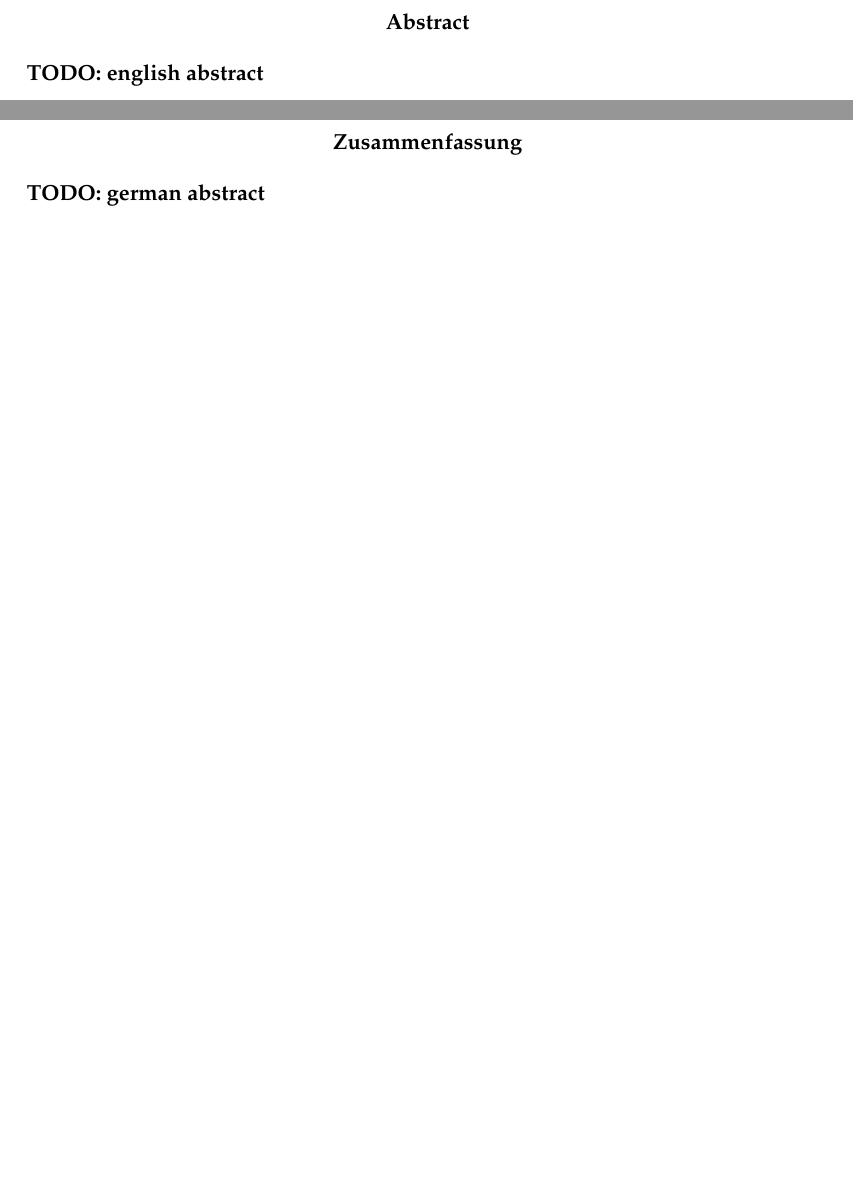
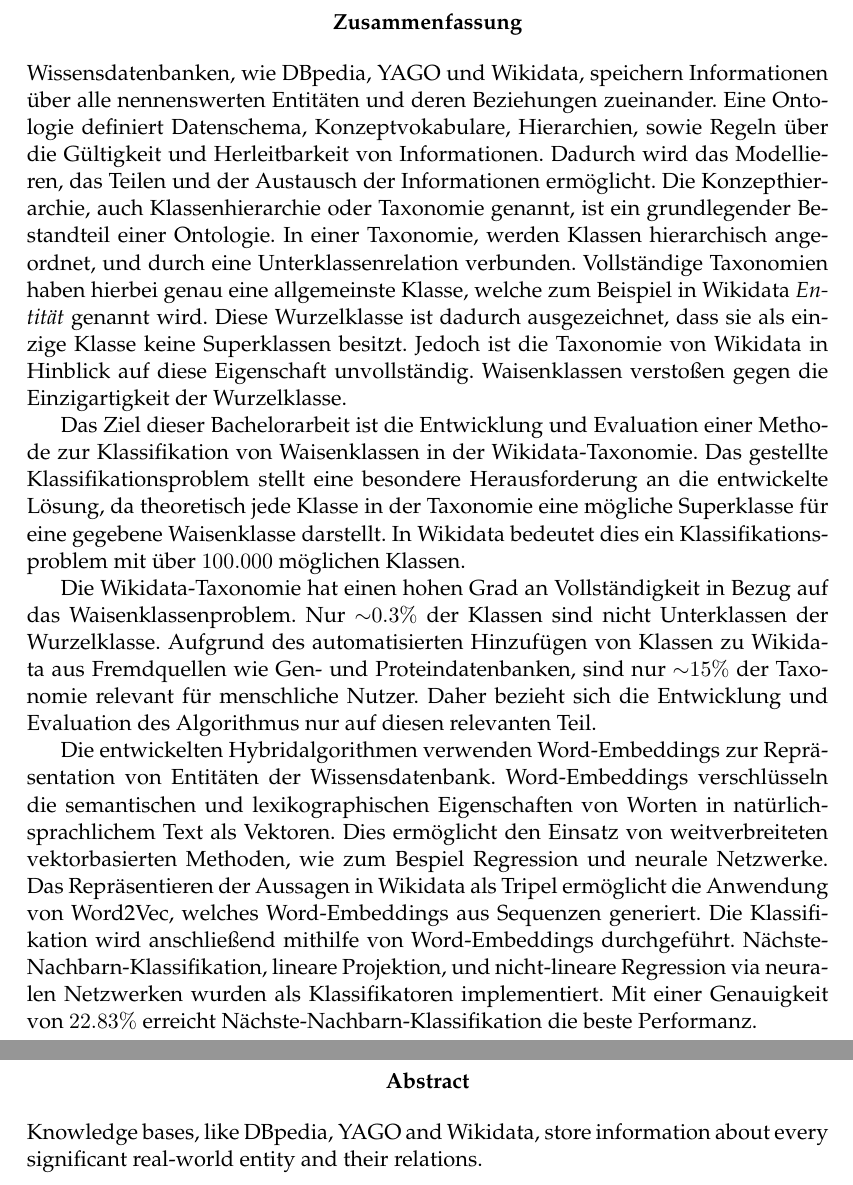
Before and after one commit to AlexBaier/bachelorthesis, a LaTeX thesis (thesis/thesis.ltx, which reads thesis/abstract_de.ltx): two parts of pages 5 and 6 of 73, joined at a grey line, cut at the place of the change, the shorter picture padded with empty space. The pictures show the PDF file thesis/thesis.pdf that the author committed with the source.

Commit message:
Finished German abstract

```diff
--- /dev/null
+++ b/thesis/abstract_de.ltx
@@ -0,0 +1,26 @@
+Wissensdatenbanken, wie DBpedia, YAGO und Wikidata, speichern Informationen über alle nennenswerten Entitäten und deren Beziehungen zueinander.
+Eine Ontologie definiert Datenschema, Konzeptvokabulare, Hierarchien, sowie Regeln über die Gültigkeit und Herleitbarkeit von Informationen.
+Dadurch wird das Modellieren, das Teilen und der Austausch der Informationen ermöglicht.
+Die Konzepthierarchie, auch Klassenhierarchie oder Taxonomie genannt, ist ein grundlegender Bestandteil einer Ontologie.
+In einer Taxonomie, werden Klassen hierarchisch angeordnet, und durch eine Unterklassenrelation verbunden.
+Vollständige Taxonomien haben hierbei genau eine allgemeinste Klasse, welche zum Beispiel in Wikidata \textit{Entität} genannt wird.
+Diese Wurzelklasse ist dadurch ausgezeichnet, dass sie als einzige Klasse keine Superklassen besitzt.
+Jedoch ist die Taxonomie von Wikidata in Hinblick auf diese Eigenschaft unvollständig.
+Waisenklassen verstoßen gegen die Einzigartigkeit der Wurzelklasse.
+
+Das Ziel dieser Bachelorarbeit ist die Entwicklung und Evaluation einer Methode zur Klassifikation von Waisenklassen in der Wikidata-Taxonomie.
+Das gestellte Klassifikationsproblem stellt eine besondere Herausforderung an die entwickelte Lösung, da theoretisch jede Klasse in der Taxonomie
+eine mögliche Superklasse für eine gegebene Waisenklasse darstellt. In Wikidata bedeutet dies ein Klassifikationsproblem
+mit über $100.000$ möglichen Klassen.
+
+Die Wikidata-Taxonomie hat einen hohen Grad an Vollständigkeit in Bezug auf das Waisenklassenproblem. Nur ${\sim} 0.3\%$ der Klassen sind nicht Unterklassen
+der Wurzelklasse. Aufgrund des automatisierten Hinzufügen von Klassen zu Wikidata aus Fremdquellen wie Gen- und Proteindatenbanken,
+sind nur ${\sim}15\%$ der Taxonomie relevant für menschliche Nutzer. Daher bezieht sich die Entwicklung und Evaluation des Algorithmus nur auf diesen relevanten Teil.
+
+Die entwickelten Hybridalgorithmen verwenden Word-Embeddings zur Repräsentation von Entitäten der Wissensdatenbank.
+Word-Embeddings verschlüsseln die semantischen und lexikographischen Eigenschaften von Worten in natürlich-sprachlichem Text als Vektoren.
+Dies ermöglicht den Einsatz von weitverbreiteten vektorbasierten Methoden, wie zum Bespiel Regression und neurale Netzwerke.
+Das Repräsentieren der Aussagen in Wikidata als Tripel ermöglicht die Anwendung von Word2Vec, welches Word-Embeddings aus Sequenzen generiert.
+Die Klassifikation wird anschließend mithilfe von Word-Embeddings durchgeführt.
+Nächste-Nachbarn-Klassifikation, lineare Projektion, und nicht-lineare Regression via neuralen Netzwerken wurden als Klassifikatoren implementiert.
+Mit einer Genauigkeit von $22.83\%$ erreicht Nächste-Nachbarn-Klassifikation die beste Performanz.
--- a/thesis/thesis.ltx
+++ b/thesis/thesis.ltx
@@ -23,10 +23,5 @@
 
 \maketitle %prints the cover page  an empty page if two-sided print
 
-\begin{abstract}
-\textbf{TODO: english abstract}
-\end{abstract}
-
 \selectlanguage{german}
 \begin{abstract}
-\textbf{TODO: german abstract}
```
Also changed, not shown: thesis/preamble.sty (+1 -1 lines), thesis/thesis.pdf, thesis/thesis.ltx (5 more changed lines).
